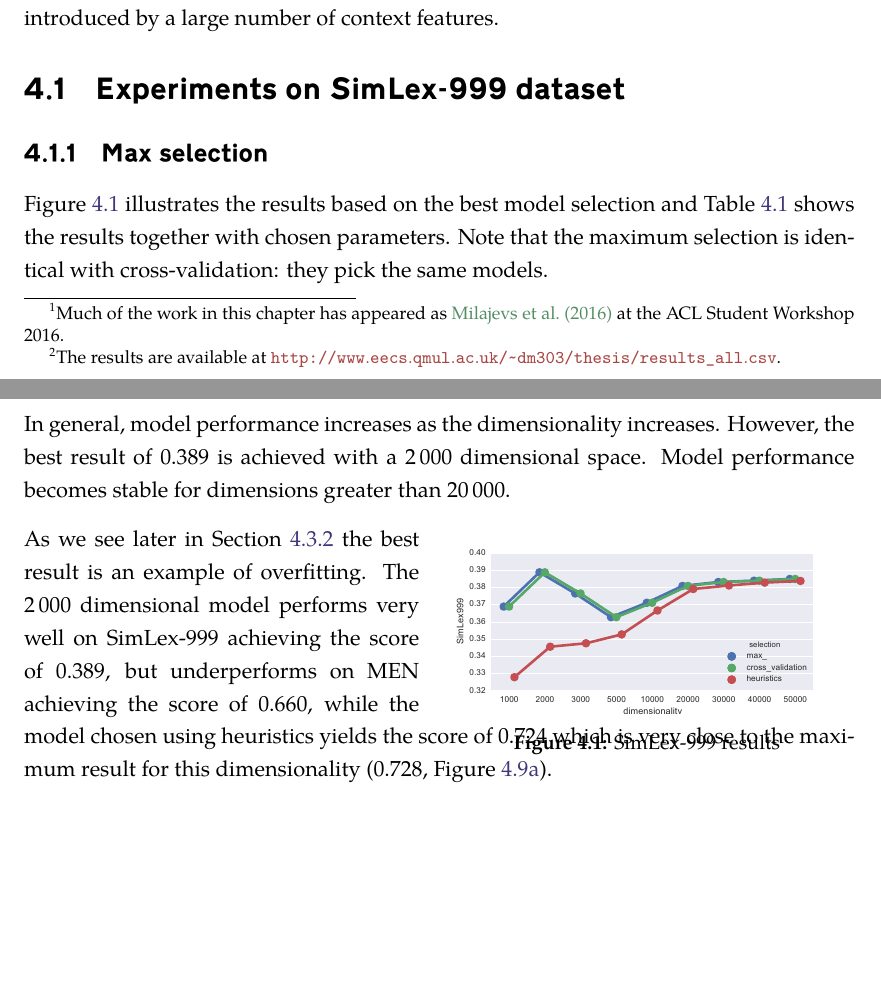
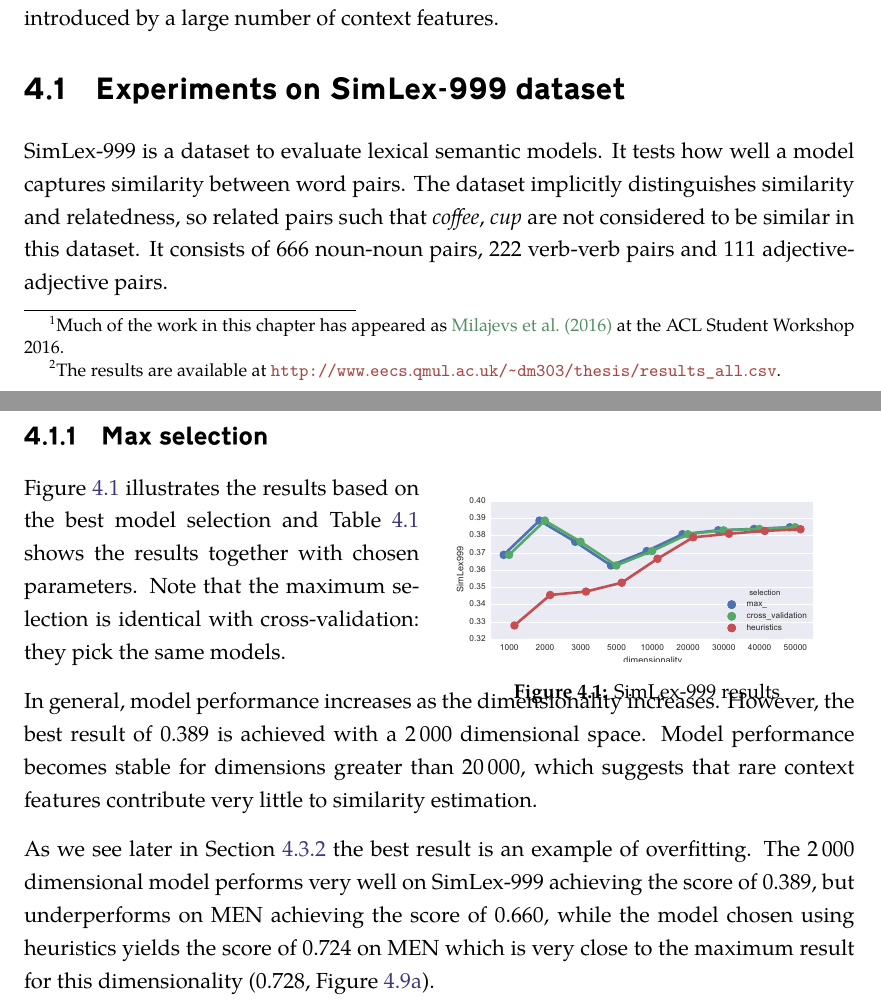
Before and after one commit to dimazest/thesis, a LaTeX thesis (thesis.tex, which reads experiments.tex): two parts of pages 49 and 50 of 120 before the commit and two parts of pages 49 and 50 of 121 after it, joined at a grey line, cut so that both start at the same text, the shorter picture padded with empty space. Compiled offline with XeLaTeX.

Commit message:
SimLex intro.

```diff
--- a/experiments.tex
+++ b/experiments.tex
@@ -12,6 +12,8 @@ The experiments show that while the best parameter selection depends on the data
 \section{Experiments on SimLex-999 dataset}
 \label{sec:simlex-999}
 
+SimLex-999 is a dataset to evaluate lexical semantic models. It tests how well a model captures similarity between word pairs. The dataset implicitly distinguishes similarity and relatedness, so related pairs such that \textit{coffee}, \textit{cup} are not considered to be similar in this dataset. It consists of 666 noun-noun pairs, 222 verb-verb pairs and 111 adjective-adjective pairs.
+
 \subsection{Max selection}
 \label{sec:max-selection-simlex}
 
@@ -19,11 +21,11 @@ The experiments show that while the best parameter selection depends on the data
 
 Figure~\ref{fig:SimLex999-results} illustrates the results based on the best model selection and Table~\ref{tab:Simlex999-max-selection} shows the results together with chosen parameters. Note that the maximum selection is identical with cross-validation: they pick the same models.
 
-In general, model performance increases as the dimensionality increases. However, the best result of 0.389 is achieved with a 2\,000 dimensional space. Model performance becomes stable for dimensions greater than 20\,000.
+In general, model performance increases as the dimensionality increases. However, the best result of 0.389 is achieved with a 2\,000 dimensional space. Model performance becomes stable for dimensions greater than 20\,000, which suggests that rare context features contribute very little to similarity estimation.
 
 \input{figures/SimLex999-max-selection-table}
 
-As we see later in Section~\ref{sec:simlex-men} the best result is an example of overfitting. The 2\,000 dimensional model performs very well on SimLex-999 achieving the score of 0.389, but underperforms on MEN achieving the score of 0.660, while the model chosen using heuristics yields the score of 0.724 which is very close to the maximum result for this dimensionality (0.728, Figure~\ref{fig:SimLex999-transfer}).
+As we see later in Section~\ref{sec:simlex-men} the best result is an example of overfitting. The 2\,000 dimensional model performs very well on SimLex-999 achieving the score of 0.389, but underperforms on MEN achieving the score of 0.660, while the model chosen using heuristics yields the score of 0.724 on MEN which is very close to the maximum result for this dimensionality (0.728, Figure~\ref{fig:SimLex999-transfer}).
 
 For spaces with dimensionality less than 5\,000, \texttt{freq} set to 1 and inner product as the similarity measure yield the best results. Otherwise, cosine with \logNSCPMI/, smoothing $\alpha=0.75$ and shifting $k=0.7$ gives the best results. This supports our hypotheses that high-dimensional spaces benefit from non-constant frequency (H\ref{hyp:freq}), smoothing of context distribution (H\ref{hyp:cds}) and the sparsity of vectors (H\ref{hyp:neg}).
 
```
